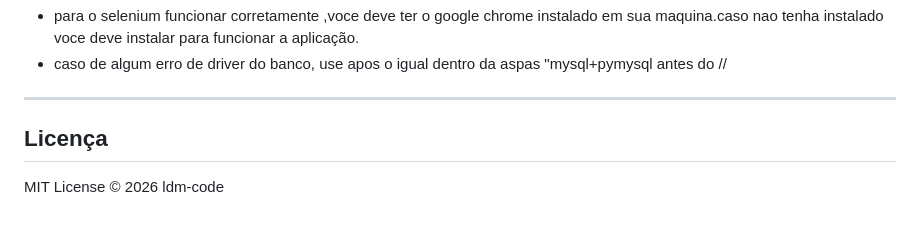
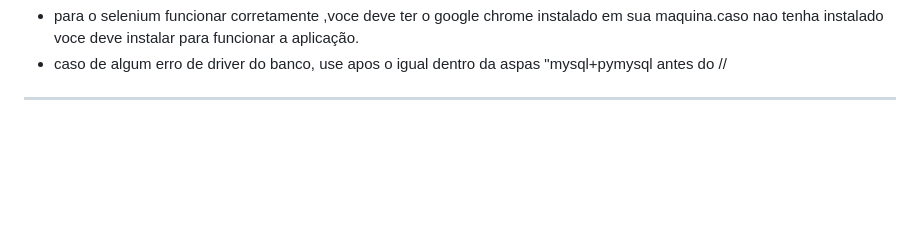
Before and after one commit to ldm-code/aoeSystem, a Markdown page: README.md, the part around the change. Drawn GitHub-style; blank space fills up the shorter version.

```diff
--- a/README.md
+++ b/README.md
@@ -142,5 +142,3 @@ python3 testes/teste_boleto.py
 - caso de algum erro de driver do banco, use apos o igual dentro da aspas "mysql+pymysql antes do //
 
 ---
-## Licença
-MIT License © 2026 ldm-code
```
